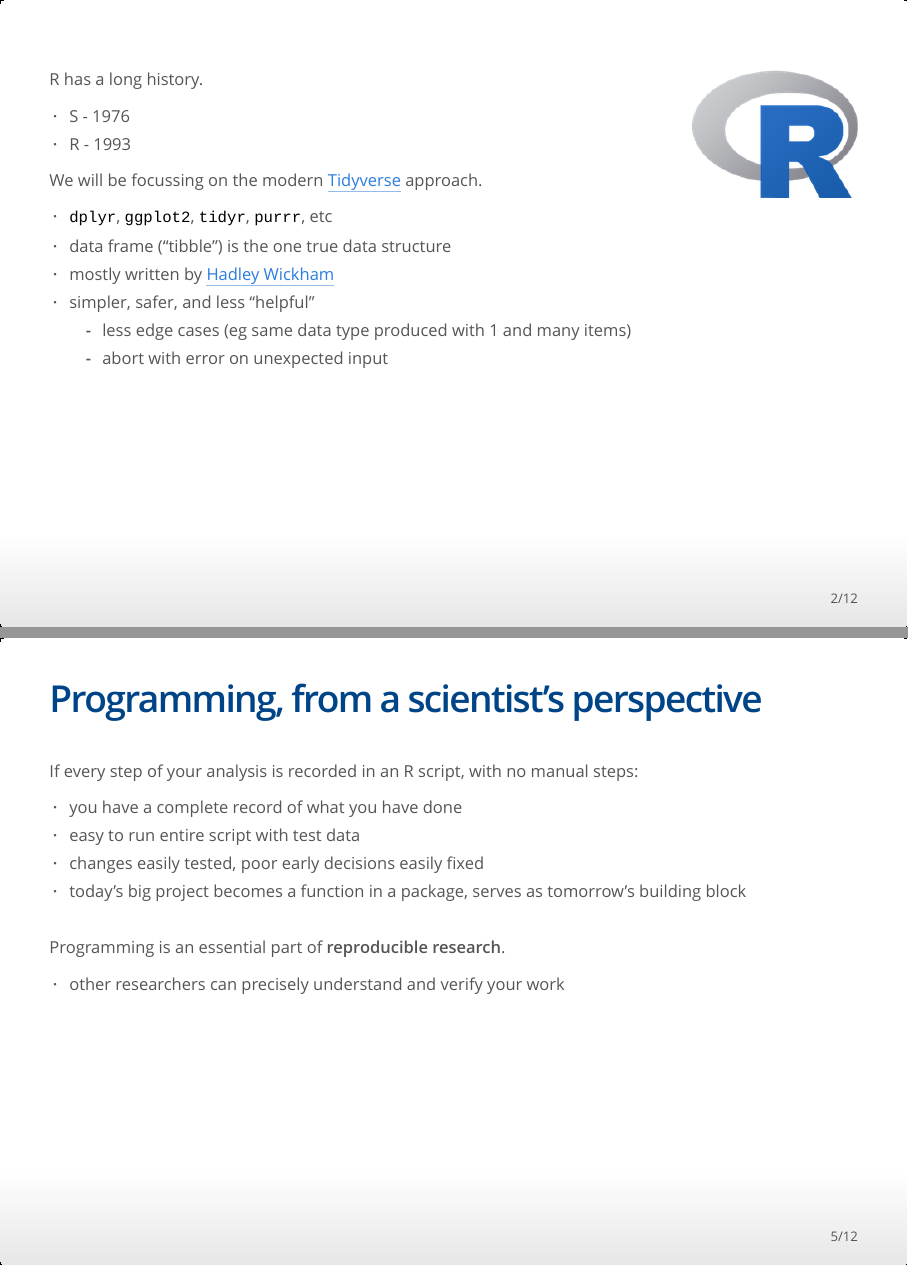
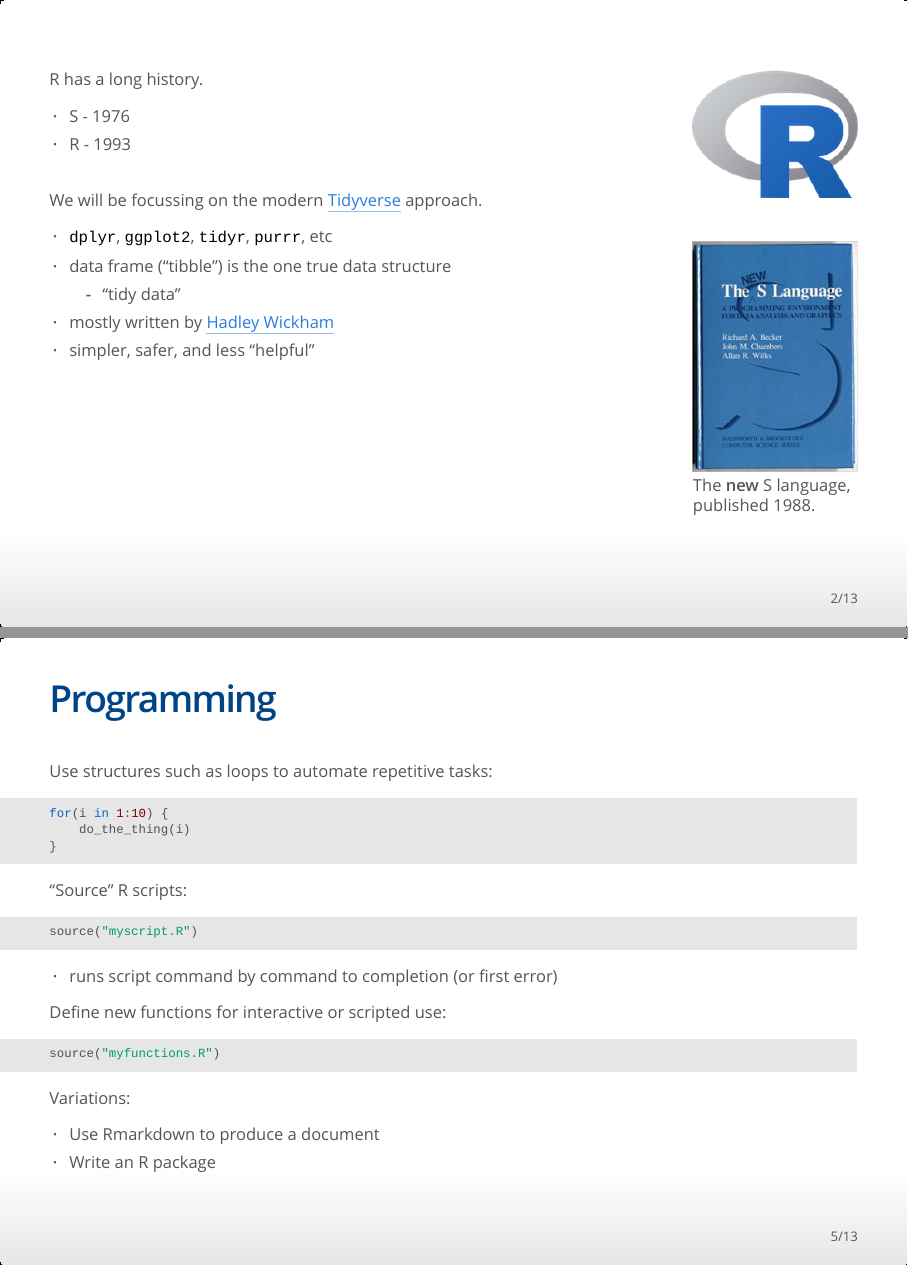
Before and after one commit to MonashDataFluency/r-progtidy, an R Markdown document (slides/introduction.Rmd): pages 2 and 5 of 12 before the commit and pages 2 and 5 of 13 after it, joined at a grey line. The pictures show the output file slides/introduction.html that the author committed with the source, opened offline.

Commit message:
Add pictures to slideshow

````diff
--- a/slides/introduction.Rmd
+++ b/slides/introduction.Rmd
@@ -10,21 +10,26 @@ output:
 
 ##
 
-<img src="../figures/Rlogo.png" style="float: right">
+<div style="float: right">
+<img src="../figures/Rlogo.png">
+<br><br><br><img src="../figures/new_s.jpg" style="width: 200px">
+<br>The **new** S language,
+<br>published 1988.
+</div>
 
 R has a long history.
 
 * S - 1976
 * R - 1993
 
+<br>
 We will be focussing on the modern [Tidyverse](https://tidyverse.org) approach.
 
 * `dplyr`, `ggplot2`, `tidyr`, `purrr`, etc
 * data frame ("tibble") is the one true data structure
+   * "tidy data"
 * mostly written by [Hadley Wickham](http://hadley.nz/)
 * simpler, safer, and less "helpful"
-   * less edge cases (eg same data type produced with 1 and many items)
-   * abort with error on unexpected input
 
 
 ## Analysis cycle
@@ -48,6 +53,36 @@ Data analysis isn't just statistical modelling.
 <img src="../figures/data-science-highlighted.png" height="285">
 
 Communication and modelling covered in other workshops.
+
+
+## Programming
+
+Use structures such as loops to automate repetitive tasks:
+
+```{r eval=F}
+for(i in 1:10) {
+    do_the_thing(i)
+}
+```
+
+"Source" R scripts:
+
+```{r eval=F}
+source("myscript.R")
+```
+
+* runs script command by command to completion (or first error)
+
+Define new functions for interactive or scripted use:
+
+```{r eval=F}
+source("myfunctions.R")
+```
+
+Variations:
+
+* Use Rmarkdown to produce a document
+* Write an R package
 
 
 ## Programming, from a scientist's perspective
````
Also changed, not shown: figures/knoll.jpg (added), figures/messy.jpg (added), figures/new_s.jpg (added), figures/r4ds.png (added), slides/introduction.html, slides/introduction.Rmd (8 more changed lines).
